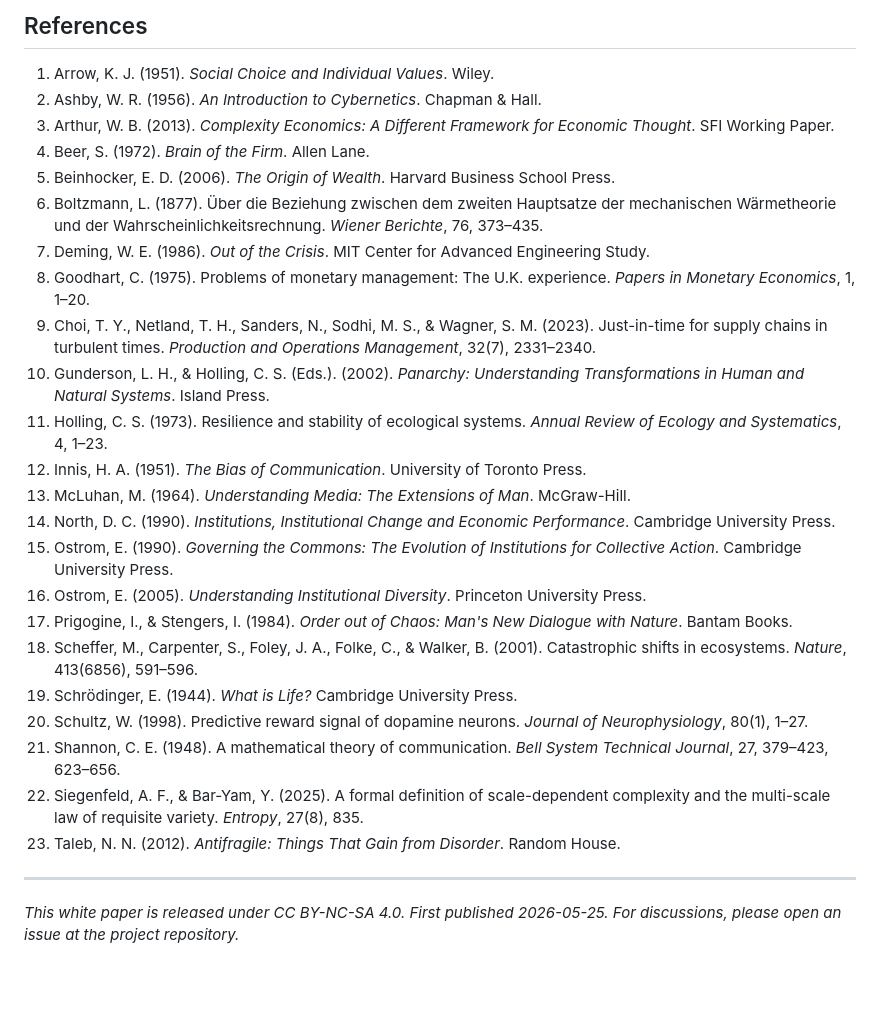
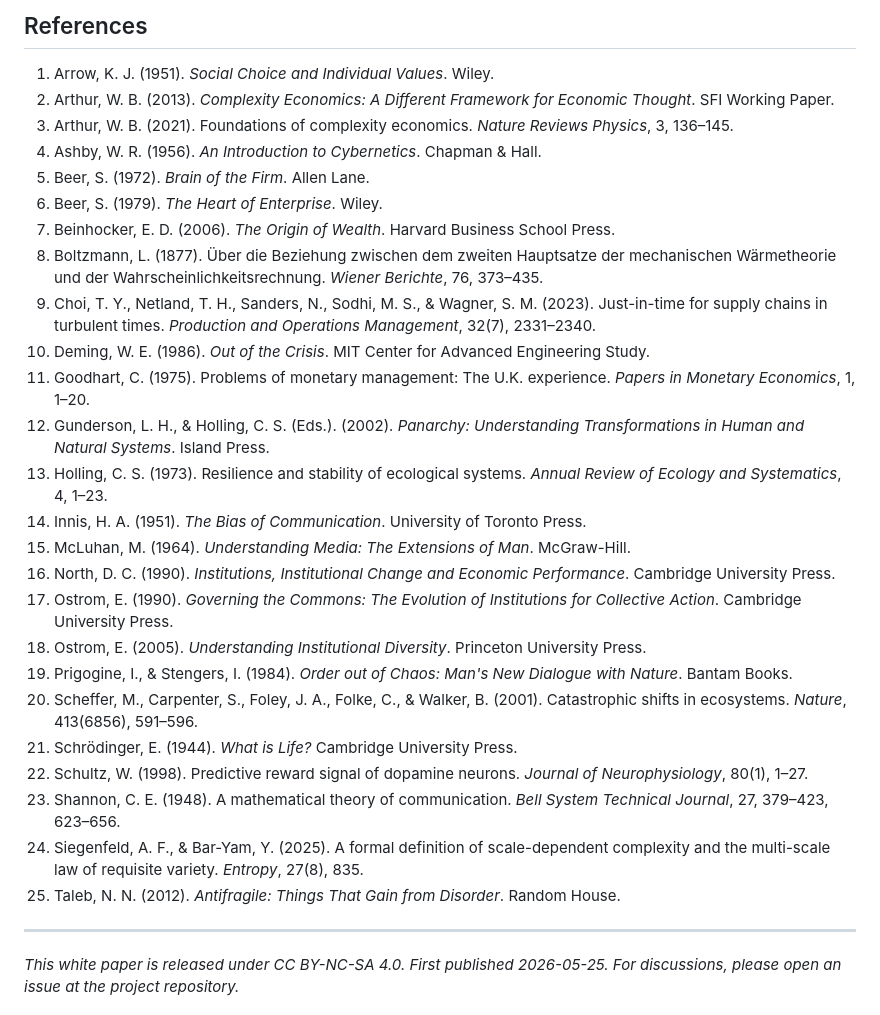
Before and after one commit to uglyboy-tl/compress-release-evolve, a Markdown page: academic-paper/white_paper.md, the part around the change. Rendered like a GitHub page; blank space fills up the shorter version.

```diff
--- a/academic-paper/white_paper.md
+++ b/academic-paper/white_paper.md
@@ -303,28 +303,30 @@ The theory is currently qualitative. Its next steps involve operationalizing com
 ## References
 
 1. Arrow, K. J. (1951). *Social Choice and Individual Values*. Wiley.
-2. Ashby, W. R. (1956). *An Introduction to Cybernetics*. Chapman & Hall.
-3. Arthur, W. B. (2013). *Complexity Economics: A Different Framework for Economic Thought*. SFI Working Paper.
-4. Beer, S. (1972). *Brain of the Firm*. Allen Lane.
-5. Beinhocker, E. D. (2006). *The Origin of Wealth*. Harvard Business School Press.
-6. Boltzmann, L. (1877). Über die Beziehung zwischen dem zweiten Hauptsatze der mechanischen Wärmetheorie und der Wahrscheinlichkeitsrechnung. *Wiener Berichte*, 76, 373–435.
-7. Deming, W. E. (1986). *Out of the Crisis*. MIT Center for Advanced Engineering Study.
-8. Goodhart, C. (1975). Problems of monetary management: The U.K. experience. *Papers in Monetary Economics*, 1, 1–20.
+2. Arthur, W. B. (2013). *Complexity Economics: A Different Framework for Economic Thought*. SFI Working Paper.
+3. Arthur, W. B. (2021). Foundations of complexity economics. *Nature Reviews Physics*, 3, 136–145.
+4. Ashby, W. R. (1956). *An Introduction to Cybernetics*. Chapman & Hall.
+5. Beer, S. (1972). *Brain of the Firm*. Allen Lane.
+6. Beer, S. (1979). *The Heart of Enterprise*. Wiley.
+7. Beinhocker, E. D. (2006). *The Origin of Wealth*. Harvard Business School Press.
+8. Boltzmann, L. (1877). Über die Beziehung zwischen dem zweiten Hauptsatze der mechanischen Wärmetheorie und der Wahrscheinlichkeitsrechnung. *Wiener Berichte*, 76, 373–435.
 9. Choi, T. Y., Netland, T. H., Sanders, N., Sodhi, M. S., & Wagner, S. M. (2023). Just-in-time for supply chains in turbulent times. *Production and Operations Management*, 32(7), 2331–2340.
-10. Gunderson, L. H., & Holling, C. S. (Eds.). (2002). *Panarchy: Understanding Transformations in Human and Natural Systems*. Island Press.
-11. Holling, C. S. (1973). Resilience and stability of ecological systems. *Annual Review of Ecology and Systematics*, 4, 1–23.
-12. Innis, H. A. (1951). *The Bias of Communication*. University of Toronto Press.
-13. McLuhan, M. (1964). *Understanding Media: The Extensions of Man*. McGraw-Hill.
-14. North, D. C. (1990). *Institutions, Institutional Change and Economic Performance*. Cambridge University Press.
-15. Ostrom, E. (1990). *Governing the Commons: The Evolution of Institutions for Collective Action*. Cambridge University Press.
-16. Ostrom, E. (2005). *Understanding Institutional Diversity*. Princeton University Press.
-17. Prigogine, I., & Stengers, I. (1984). *Order out of Chaos: Man's New Dialogue with Nature*. Bantam Books.
-18. Scheffer, M., Carpenter, S., Foley, J. A., Folke, C., & Walker, B. (2001). Catastrophic shifts in ecosystems. *Nature*, 413(6856), 591–596.
-19. Schrödinger, E. (1944). *What is Life?* Cambridge University Press.
-20. Schultz, W. (1998). Predictive reward signal of dopamine neurons. *Journal of Neurophysiology*, 80(1), 1–27.
-21. Shannon, C. E. (1948). A mathematical theory of communication. *Bell System Technical Journal*, 27, 379–423, 623–656.
-22. Siegenfeld, A. F., & Bar-Yam, Y. (2025). A formal definition of scale-dependent complexity and the multi-scale law of requisite variety. *Entropy*, 27(8), 835.
-23. Taleb, N. N. (2012). *Antifragile: Things That Gain from Disorder*. Random House.
+10. Deming, W. E. (1986). *Out of the Crisis*. MIT Center for Advanced Engineering Study.
+11. Goodhart, C. (1975). Problems of monetary management: The U.K. experience. *Papers in Monetary Economics*, 1, 1–20.
+12. Gunderson, L. H., & Holling, C. S. (Eds.). (2002). *Panarchy: Understanding Transformations in Human and Natural Systems*. Island Press.
+13. Holling, C. S. (1973). Resilience and stability of ecological systems. *Annual Review of Ecology and Systematics*, 4, 1–23.
+14. Innis, H. A. (1951). *The Bias of Communication*. University of Toronto Press.
+15. McLuhan, M. (1964). *Understanding Media: The Extensions of Man*. McGraw-Hill.
+16. North, D. C. (1990). *Institutions, Institutional Change and Economic Performance*. Cambridge University Press.
+17. Ostrom, E. (1990). *Governing the Commons: The Evolution of Institutions for Collective Action*. Cambridge University Press.
+18. Ostrom, E. (2005). *Understanding Institutional Diversity*. Princeton University Press.
+19. Prigogine, I., & Stengers, I. (1984). *Order out of Chaos: Man's New Dialogue with Nature*. Bantam Books.
+20. Scheffer, M., Carpenter, S., Foley, J. A., Folke, C., & Walker, B. (2001). Catastrophic shifts in ecosystems. *Nature*, 413(6856), 591–596.
+21. Schrödinger, E. (1944). *What is Life?* Cambridge University Press.
+22. Schultz, W. (1998). Predictive reward signal of dopamine neurons. *Journal of Neurophysiology*, 80(1), 1–27.
+23. Shannon, C. E. (1948). A mathematical theory of communication. *Bell System Technical Journal*, 27, 379–423, 623–656.
+24. Siegenfeld, A. F., & Bar-Yam, Y. (2025). A formal definition of scale-dependent complexity and the multi-scale law of requisite variety. *Entropy*, 27(8), 835.
+25. Taleb, N. N. (2012). *Antifragile: Things That Gain from Disorder*. Random House.
 
 ---
 
```
